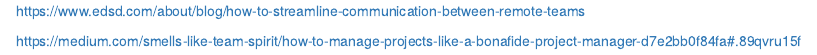
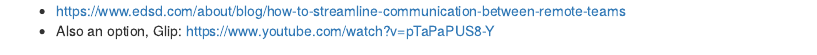
Before and after one commit to mirelacc/misc, an R Markdown document (work.Rmd): the page in a window 1100 px wide, from its top. Rendered offline with R 4.5, knitr and Pandoc, with nearby package versions.

Commit message:
Update work.Rmd

```diff
--- a/work.Rmd
+++ b/work.Rmd
@@ -1,5 +1,3 @@
 
-
-https://www.edsd.com/about/blog/how-to-streamline-communication-between-remote-teams
-
-https://medium.com/smells-like-team-spirit/how-to-manage-projects-like-a-bonafide-project-manager-d7e2bb0f84fa#.89qvru15f
+- https://www.edsd.com/about/blog/how-to-streamline-communication-between-remote-teams
+- Also an option, Glip: https://www.youtube.com/watch?v=pTaPaPUS8-Y
```
